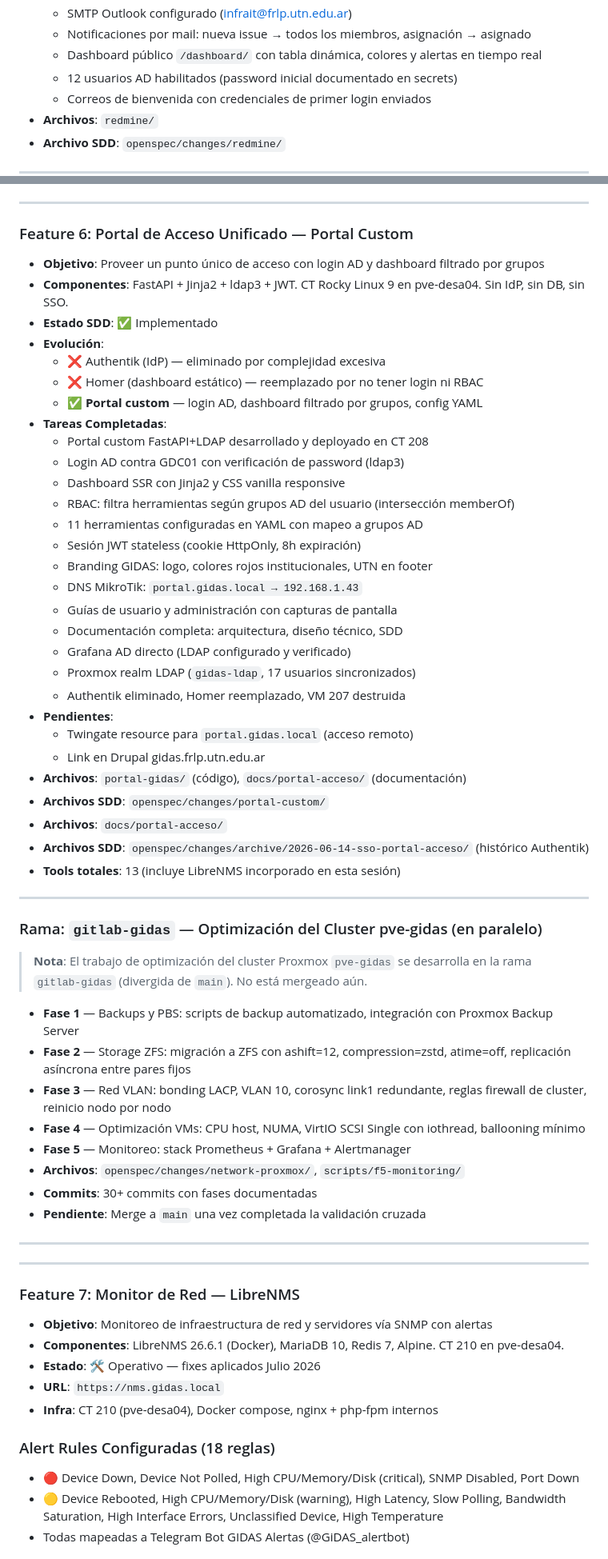
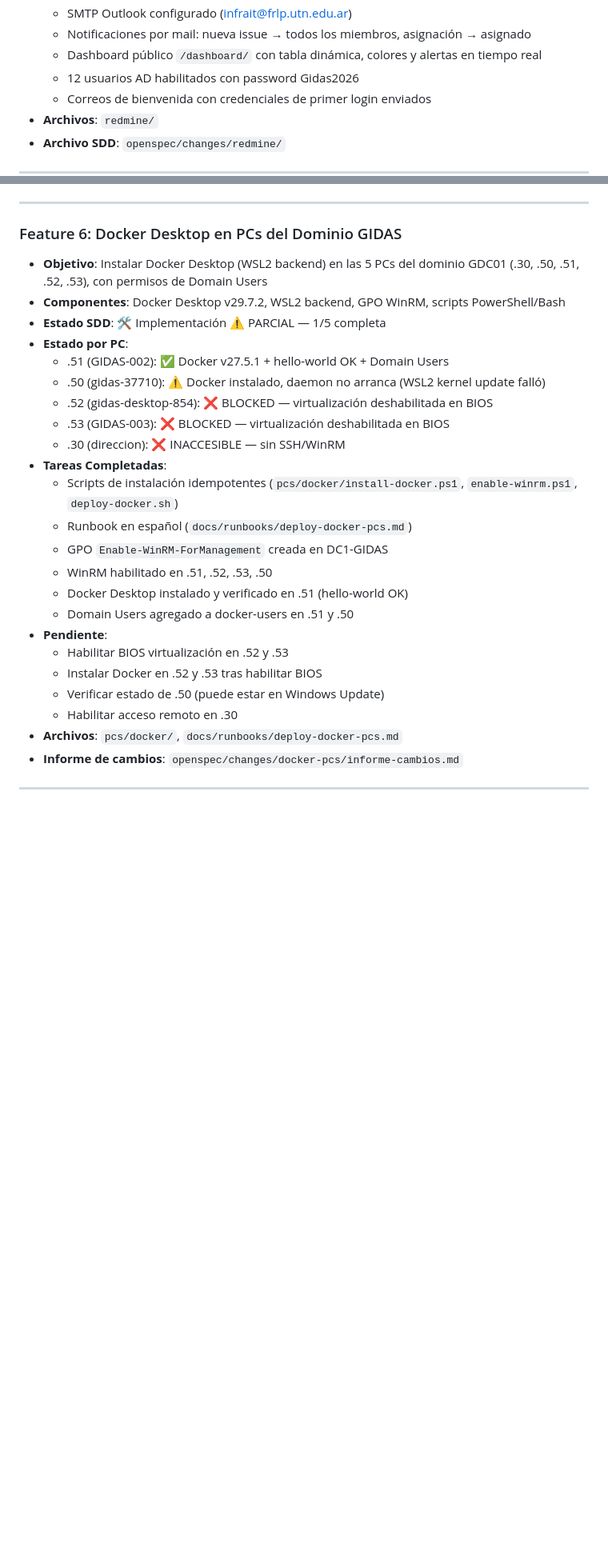
Before and after one commit to infraitgidas/infra, a Markdown page: PROJECT.md, 2 parts joined by grey strips. Shown at 80% size. Drawn GitHub-style; blank space fills up the shorter version.

Commit message:
docs(pcs): informe de cambios y PROJECT.md — despliegue Docker GIDAS
Agrega informe de cambios completo para feat/docker-pcs-gidas con:
estado por PC, GPO creada, problemas encontrados, archivos creados,
credenciales y siguientes pasos. Actualiza PROJECT.md con Feature 6.

```diff
--- a/PROJECT.md
+++ b/PROJECT.md
@@ -43,7 +41,7 @@
   - SMTP Outlook configurado (infrait@frlp.utn.edu.ar)
   - Notificaciones por mail: nueva issue → todos los miembros, asignación → asignado
   - Dashboard público `/dashboard/` con tabla dinámica, colores y alertas en tiempo real
-  - 12 usuarios AD habilitados (password inicial documentado en secrets)
+  - 12 usuarios AD habilitados con password Gidas2026
   - Correos de bienvenida con credenciales de primer login enviados
 - **Archivos**: `redmine/`
 - **Archivo SDD**: `openspec/changes/redmine/`
@@ -113,67 +111,31 @@
 
 ---
 
-### Feature 6: Portal de Acceso Unificado — Portal Custom
+### Feature 6: Docker Desktop en PCs del Dominio GIDAS
 
-- **Objetivo**: Proveer un punto único de acceso con login AD y dashboard filtrado por grupos
-- **Componentes**: FastAPI + Jinja2 + ldap3 + JWT. CT Rocky Linux 9 en pve-desa04. Sin IdP, sin DB, sin SSO.
-- **Estado SDD**: ✅ Implementado
-- **Evolución**:
-  - ❌ Authentik (IdP) — eliminado por complejidad excesiva
-  - ❌ Homer (dashboard estático) — reemplazado por no tener login ni RBAC
-  - ✅ **Portal custom** — login AD, dashboard filtrado por grupos, config YAML
+- **Objetivo**: Instalar Docker Desktop (WSL2 backend) en las 5 PCs del dominio GDC01 (.30, .50, .51, .52, .53), con permisos de Domain Users
+- **Componentes**: Docker Desktop v29.7.2, WSL2 backend, GPO WinRM, scripts PowerShell/Bash
+- **Estado SDD**: 🛠️ Implementación ⚠️ PARCIAL — 1/5 completa
+- **Estado por PC**:
+  - .51 (GIDAS-002): ✅ Docker v27.5.1 + hello-world OK + Domain Users
+  - .50 (gidas-37710): ⚠️ Docker instalado, daemon no arranca (WSL2 kernel update falló)
+  - .52 (gidas-desktop-854): ❌ BLOCKED — virtualización deshabilitada en BIOS
+  - .53 (GIDAS-003): ❌ BLOCKED — virtualización deshabilitada en BIOS
+  - .30 (direccion): ❌ INACCESIBLE — sin SSH/WinRM
 - **Tareas Completadas**:
-  - Portal custom FastAPI+LDAP desarrollado y deployado en CT 208
-  - Login AD contra GDC01 con verificación de password (ldap3)
-  - Dashboard SSR con Jinja2 y CSS vanilla responsive
-  - RBAC: filtra herramientas según grupos AD del usuario (intersección memberOf)
-  - 11 herramientas configuradas en YAML con mapeo a grupos AD
-  - Sesión JWT stateless (cookie HttpOnly, 8h expiración)
-  - Branding GIDAS: logo, colores rojos institucionales, UTN en footer
-  - DNS MikroTik: `portal.gidas.local → 192.168.1.43`
-  - Guías de usuario y administración con capturas de pantalla
-  - Documentación completa: arquitectura, diseño técnico, SDD
-  - Grafana AD directo (LDAP configurado y verificado)
-  - Proxmox realm LDAP (`gidas-ldap`, 17 usuarios sincronizados)
-  - Authentik eliminado, Homer reemplazado, VM 207 destruida
-- **Pendientes**:
-  - Twingate resource para `portal.gidas.local` (acceso remoto)
-  - Link en Drupal gidas.frlp.utn.edu.ar
-- **Archivos**: `portal-gidas/` (código), `docs/portal-acceso/` (documentación)
-- **Archivos SDD**: `openspec/changes/portal-custom/`
-- **Archivos**: `docs/portal-acceso/`
-- **Archivos SDD**: `openspec/changes/archive/2026-06-14-sso-portal-acceso/` (histórico Authentik)
-- **Tools totales**: 13 (incluye LibreNMS incorporado en esta sesión)
+  - Scripts de instalación idempotentes (`pcs/docker/install-docker.ps1`, `enable-winrm.ps1`, `deploy-docker.sh`)
+  - Runbook en español (`docs/runbooks/deploy-docker-pcs.md`)
+  - GPO `Enable-WinRM-ForManagement` creada en DC1-GIDAS
+  - WinRM habilitado en .51, .52, .53, .50
+  - Docker Desktop instalado y verificado en .51 (hello-world OK)
+  - Domain Users agregado a docker-users en .51 y .50
+- **Pendiente**:
+  - Habilitar BIOS virtualización en .52 y .53
+  - Instalar Docker en .52 y .53 tras habilitar BIOS
+  - Verificar estado de .50 (puede estar en Windows Update)
+  - Habilitar acceso remoto en .30
+- **Archivos**: `pcs/docker/`, `docs/runbooks/deploy-docker-pcs.md`
+- **Informe de cambios**: `openspec/changes/docker-pcs/informe-cambios.md`
 
 ---
 
-### Rama: `gitlab-gidas` — Optimización del Cluster pve-gidas (en paralelo)
-
-> **Nota**: El trabajo de optimización del cluster Proxmox `pve-gidas` se desarrolla en la rama `gitlab-gidas` (divergida de `main`). No está mergeado aún.
-
-- **Fase 1** — Backups y PBS: scripts de backup automatizado, integración con Proxmox Backup Server
-- **Fase 2** — Storage ZFS: migración a ZFS con ashift=12, compression=zstd, atime=off, replicación asíncrona entre pares fijos
-- **Fase 3** — Red VLAN: bonding LACP, VLAN 10, corosync link1 redundante, reglas firewall de cluster, reinicio nodo por nodo
-- **Fase 4** — Optimización VMs: CPU host, NUMA, VirtIO SCSI Single con iothread, ballooning mínimo
-- **Fase 5** — Monitoreo: stack Prometheus + Grafana + Alertmanager
-- **Archivos**: `openspec/changes/network-proxmox/`, `scripts/f5-monitoring/`
-- **Commits**: 30+ commits con fases documentadas
-- **Pendiente**: Merge a `main` una vez completada la validación cruzada
-
----
-
----
-
-### Feature 7: Monitor de Red — LibreNMS
-
-- **Objetivo**: Monitoreo de infraestructura de red y servidores vía SNMP con alertas
-- **Componentes**: LibreNMS 26.6.1 (Docker), MariaDB 10, Redis 7, Alpine. CT 210 en pve-desa04.
-- **Estado**: 🛠️ Operativo — fixes aplicados Julio 2026
-- **URL**: `https://nms.gidas.local`
-- **Infra**: CT 210 (pve-desa04), Docker compose, nginx + php-fpm internos
-
-### Alert Rules Configuradas (18 reglas)
-- 🔴 Device Down, Device Not Polled, High CPU/Memory/Disk (critical), SNMP Disabled, Port Down
-- 🟡 Device Rebooted, High CPU/Memory/Disk (warning), High Latency, Slow Polling, Bandwidth Saturation, High Interface Errors, Unclassified Device, High Temperature
-- Todas mapeadas a Telegram Bot GIDAS Alertas (@GiDAS_alertbot)
-
```
Also changed, not shown: other parts of PROJECT.md (+4 -43 lines), 1 other file.
